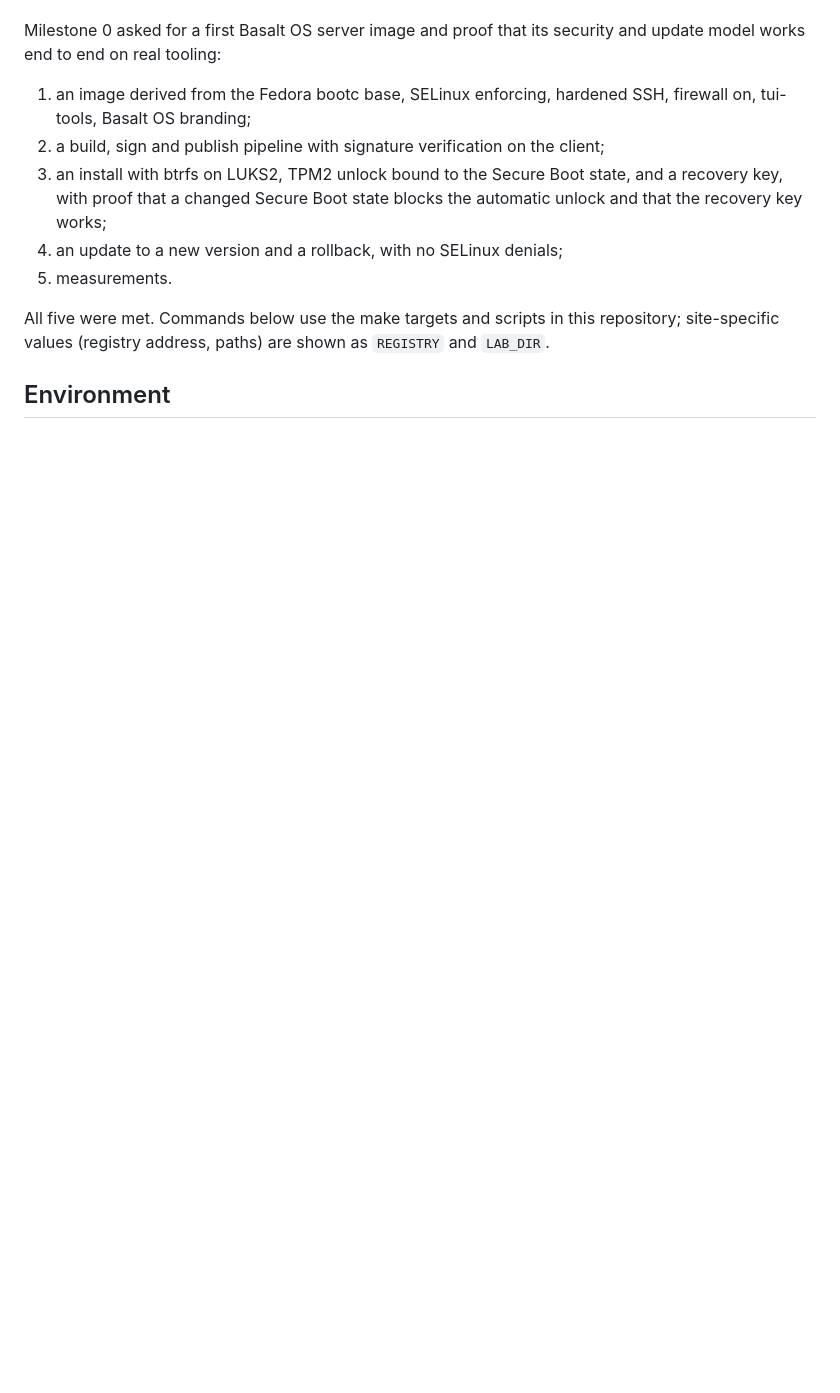
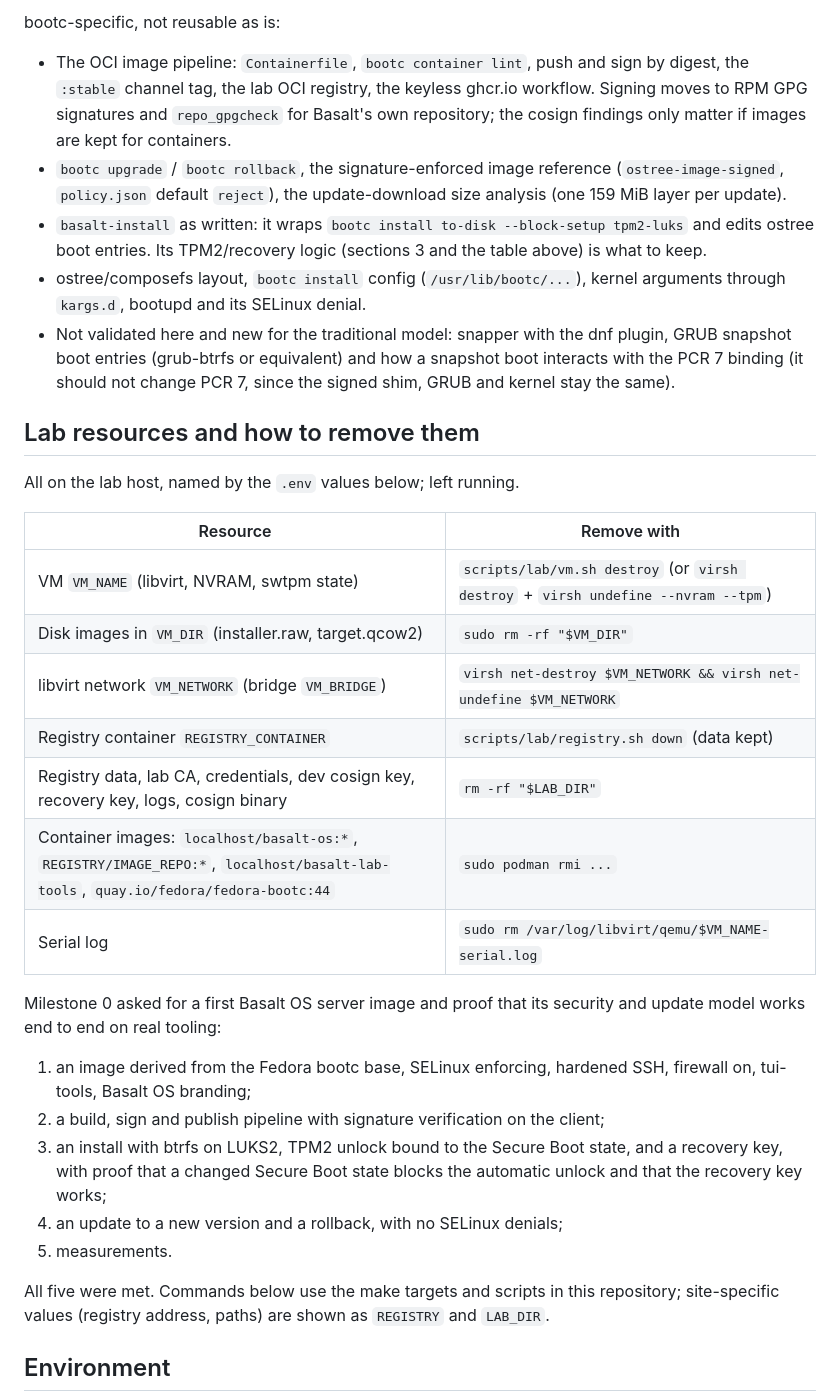
Before and after one commit to basalt-os/basalt-os, a Markdown page: docs/milestone-0-report.md, the part around one of its changes. Drawn GitHub-style; blank space fills up the shorter version.

```diff
--- a/docs/milestone-0-report.md
+++ b/docs/milestone-0-report.md
@@ -4,3 +33,36 @@ Date: 2026-10-03. Status: done, with the gaps listed at the end.
+bootc-specific, not reusable as is:
+
+- The OCI image pipeline: `Containerfile`, `bootc container lint`, push and
+  sign by digest, the `:stable` channel tag, the lab OCI registry, the
+  keyless ghcr.io workflow. Signing moves to RPM GPG signatures and
+  `repo_gpgcheck` for Basalt's own repository; the cosign findings only matter
+  if images are kept for containers.
+- `bootc upgrade` / `bootc rollback`, the signature-enforced image reference
+  (`ostree-image-signed`, `policy.json` default `reject`), the
+  update-download size analysis (one 159 MiB layer per update).
+- `basalt-install` as written: it wraps `bootc install to-disk --block-setup
+  tpm2-luks` and edits ostree boot entries. Its TPM2/recovery logic (sections 3
+  and the table above) is what to keep.
+- ostree/composefs layout, `bootc install` config (`/usr/lib/bootc/...`),
+  kernel arguments through `kargs.d`, bootupd and its SELinux denial.
+- Not validated here and new for the traditional model: snapper with the dnf
+  plugin, GRUB snapshot boot entries (grub-btrfs or equivalent) and how a
+  snapshot boot interacts with the PCR 7 binding (it should not change PCR 7,
+  since the signed shim, GRUB and kernel stay the same).
+
+## Lab resources and how to remove them
+
+All on the lab host, named by the `.env` values below; left running.
+
+| Resource | Remove with |
+|---|---|
+| VM `VM_NAME` (libvirt, NVRAM, swtpm state) | `scripts/lab/vm.sh destroy` (or `virsh destroy` + `virsh undefine --nvram --tpm`) |
+| Disk images in `VM_DIR` (installer.raw, target.qcow2) | `sudo rm -rf "$VM_DIR"` |
+| libvirt network `VM_NETWORK` (bridge `VM_BRIDGE`) | `virsh net-destroy $VM_NETWORK && virsh net-undefine $VM_NETWORK` |
+| Registry container `REGISTRY_CONTAINER` | `scripts/lab/registry.sh down` (data kept) |
+| Registry data, lab CA, credentials, dev cosign key, recovery key, logs, cosign binary | `rm -rf "$LAB_DIR"` |
+| Container images: `localhost/basalt-os:*`, `REGISTRY/IMAGE_REPO:*`, `localhost/basalt-lab-tools`, `quay.io/fedora/fedora-bootc:44` | `sudo podman rmi ...` |
+| Serial log | `sudo rm /var/log/libvirt/qemu/$VM_NAME-serial.log` |
 
 Milestone 0 asked for a first Basalt OS server image and proof that its
 security and update model works end to end on real tooling:
```
Also changed, not shown: other parts of docs/milestone-0-report.md (+29 -0 lines), README.md (+5 -0 lines).
